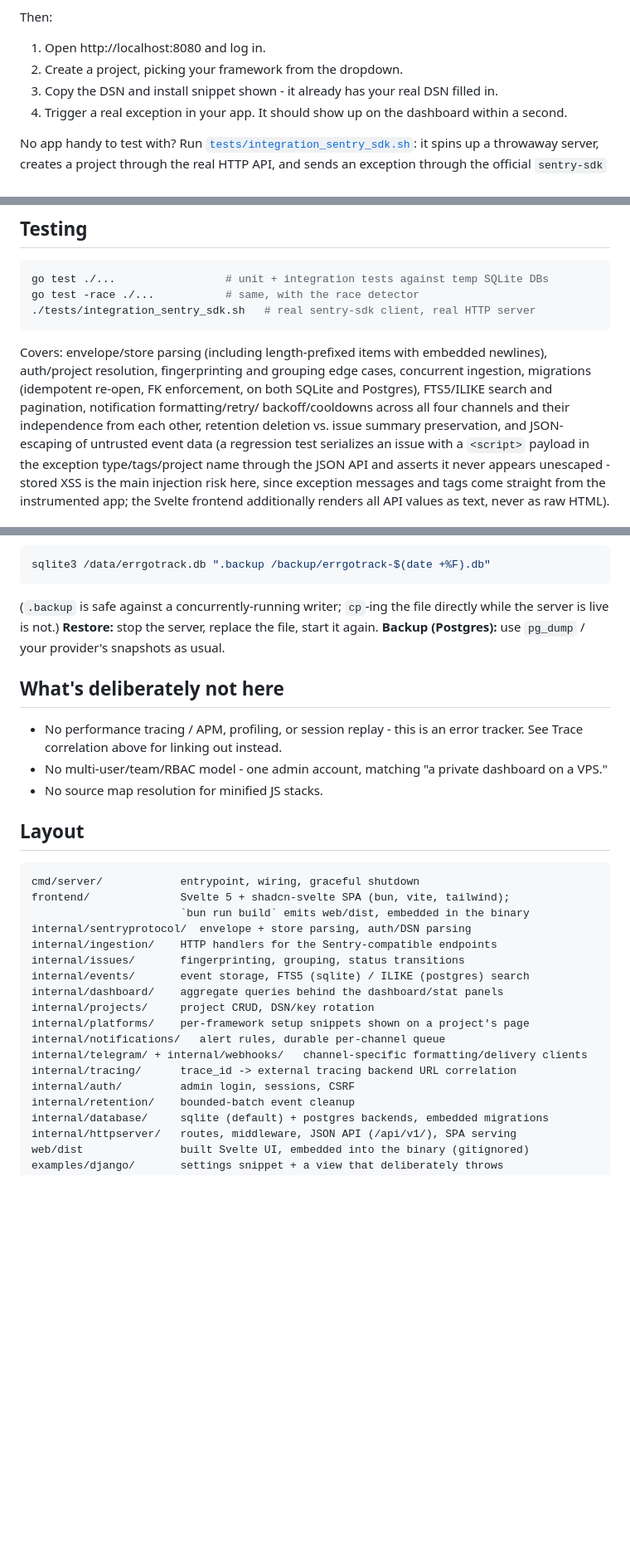
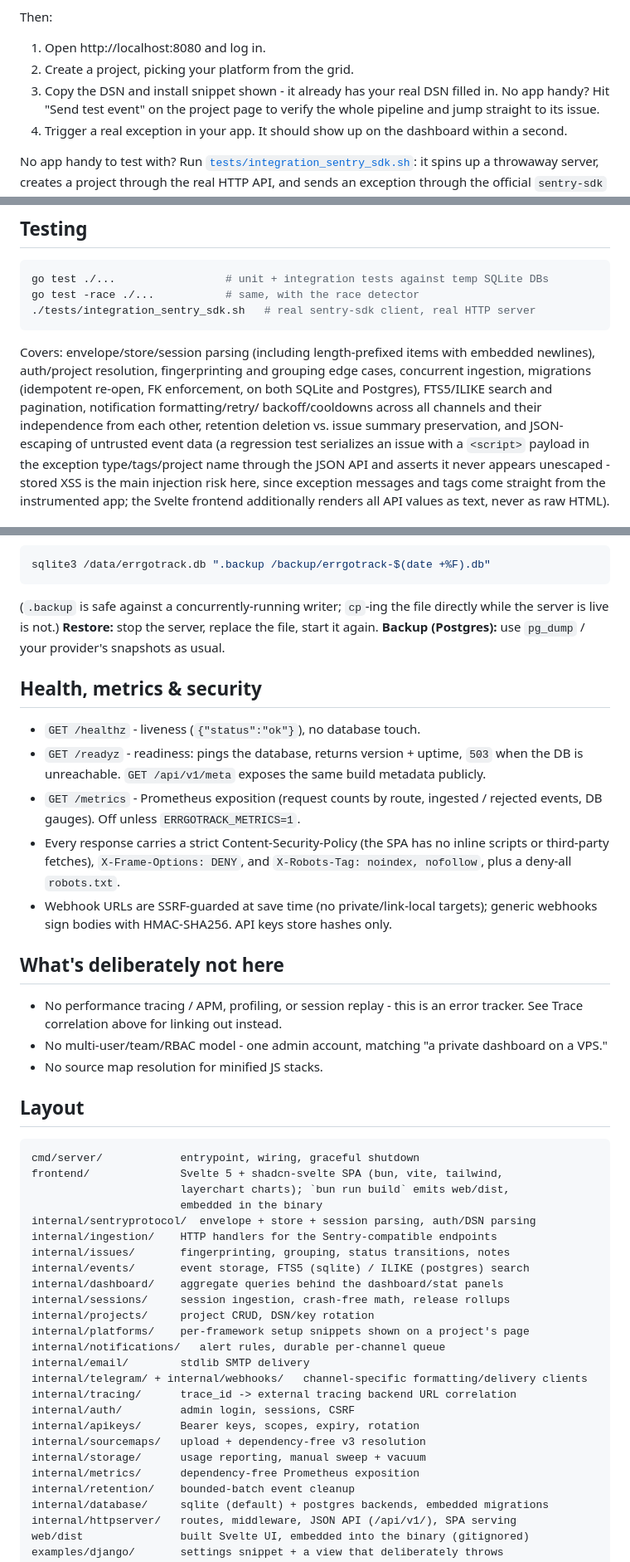
Before and after one commit to philippdormann/splat, a Markdown page: README.md, 3 parts joined by grey strips. Shown at 83% size. Drawn GitHub-style; blank space fills up the shorter version.

````diff
--- a/README.md
+++ b/README.md
@@ -121,9 +141,10 @@ environment variables, if you're iterating rather than deploying (run
 Then:
 
 1. Open http://localhost:8080 and log in.
-2. Create a project, picking your framework from the dropdown.
+2. Create a project, picking your platform from the grid.
 3. Copy the DSN and install snippet shown - it already has your real DSN
-   filled in.
+   filled in. No app handy? Hit "Send test event" on the project page to
+   verify the whole pipeline and jump straight to its issue.
 4. Trigger a real exception in your app. It should show up on the
    dashboard within a second.
 
@@ -341,12 +364,12 @@ go test -race ./...           # same, with the race detector
 ./tests/integration_sentry_sdk.sh   # real sentry-sdk client, real HTTP server
 ```
 
-Covers: envelope/store parsing (including length-prefixed items with
+Covers: envelope/store/session parsing (including length-prefixed items with
 embedded newlines), auth/project resolution, fingerprinting and grouping
 edge cases, concurrent ingestion, migrations (idempotent re-open, FK
 enforcement, on both SQLite and Postgres), FTS5/ILIKE search and pagination,
 notification formatting/retry/
-backoff/cooldowns across all four channels and their independence from
+backoff/cooldowns across all channels and their independence from
 each other, retention deletion vs. issue summary preservation, and
 JSON-escaping of untrusted event data (a regression test serializes an issue
 with a `<script>` payload in the exception type/tags/project
@@ -402,6 +425,21 @@ directly while the server is live is not.) **Restore:** stop the server,
 replace the file, start it again. **Backup (Postgres):** use `pg_dump` /
 your provider's snapshots as usual.
 
+## Health, metrics & security
+
+- `GET /healthz` - liveness (`{"status":"ok"}`), no database touch.
+- `GET /readyz` - readiness: pings the database, returns version + uptime,
+  `503` when the DB is unreachable. `GET /api/v1/meta` exposes the same
+  build metadata publicly.
+- `GET /metrics` - Prometheus exposition (request counts by route, ingested
+  / rejected events, DB gauges). Off unless `ERRGOTRACK_METRICS=1`.
+- Every response carries a strict Content-Security-Policy (the SPA has no
+  inline scripts or third-party fetches), `X-Frame-Options: DENY`, and
+  `X-Robots-Tag: noindex, nofollow`, plus a deny-all `robots.txt`.
+- Webhook URLs are SSRF-guarded at save time (no private/link-local
+  targets); generic webhooks sign bodies with HMAC-SHA256. API keys store
+  hashes only.
+
 ## What's deliberately not here
 
 - No performance tracing / APM, profiling, or session replay - this is an
@@ -414,19 +452,26 @@ your provider's snapshots as usual.
 
 ```
 cmd/server/            entrypoint, wiring, graceful shutdown
-frontend/              Svelte 5 + shadcn-svelte SPA (bun, vite, tailwind);
-                       `bun run build` emits web/dist, embedded in the binary
-internal/sentryprotocol/  envelope + store parsing, auth/DSN parsing
+frontend/              Svelte 5 + shadcn-svelte SPA (bun, vite, tailwind,
+                       layerchart charts); `bun run build` emits web/dist,
+                       embedded in the binary
+internal/sentryprotocol/  envelope + store + session parsing, auth/DSN parsing
 internal/ingestion/    HTTP handlers for the Sentry-compatible endpoints
-internal/issues/       fingerprinting, grouping, status transitions
+internal/issues/       fingerprinting, grouping, status transitions, notes
 internal/events/       event storage, FTS5 (sqlite) / ILIKE (postgres) search
 internal/dashboard/    aggregate queries behind the dashboard/stat panels
+internal/sessions/     session ingestion, crash-free math, release rollups
 internal/projects/     project CRUD, DSN/key rotation
 internal/platforms/    per-framework setup snippets shown on a project's page
 internal/notifications/   alert rules, durable per-channel queue
+internal/email/        stdlib SMTP delivery
 internal/telegram/ + internal/webhooks/   channel-specific formatting/delivery clients
 internal/tracing/      trace_id -> external tracing backend URL correlation
 internal/auth/         admin login, sessions, CSRF
+internal/apikeys/      Bearer keys, scopes, expiry, rotation
+internal/sourcemaps/   upload + dependency-free v3 resolution
+internal/storage/      usage reporting, manual sweep + vacuum
+internal/metrics/      dependency-free Prometheus exposition
 internal/retention/    bounded-batch event cleanup
 internal/database/     sqlite (default) + postgres backends, embedded migrations
 internal/httpserver/   routes, middleware, JSON API (/api/v1/), SPA serving
````
Also changed, not shown: other parts of README.md (+43 -21 lines), docs/screenshot-dashboard.png (added), docs/screenshot-issue.png (added), docs/screenshot-new-project.png (added), docs/screenshot-project.png (added), docs/screenshot.png (deleted), 3 other files.
